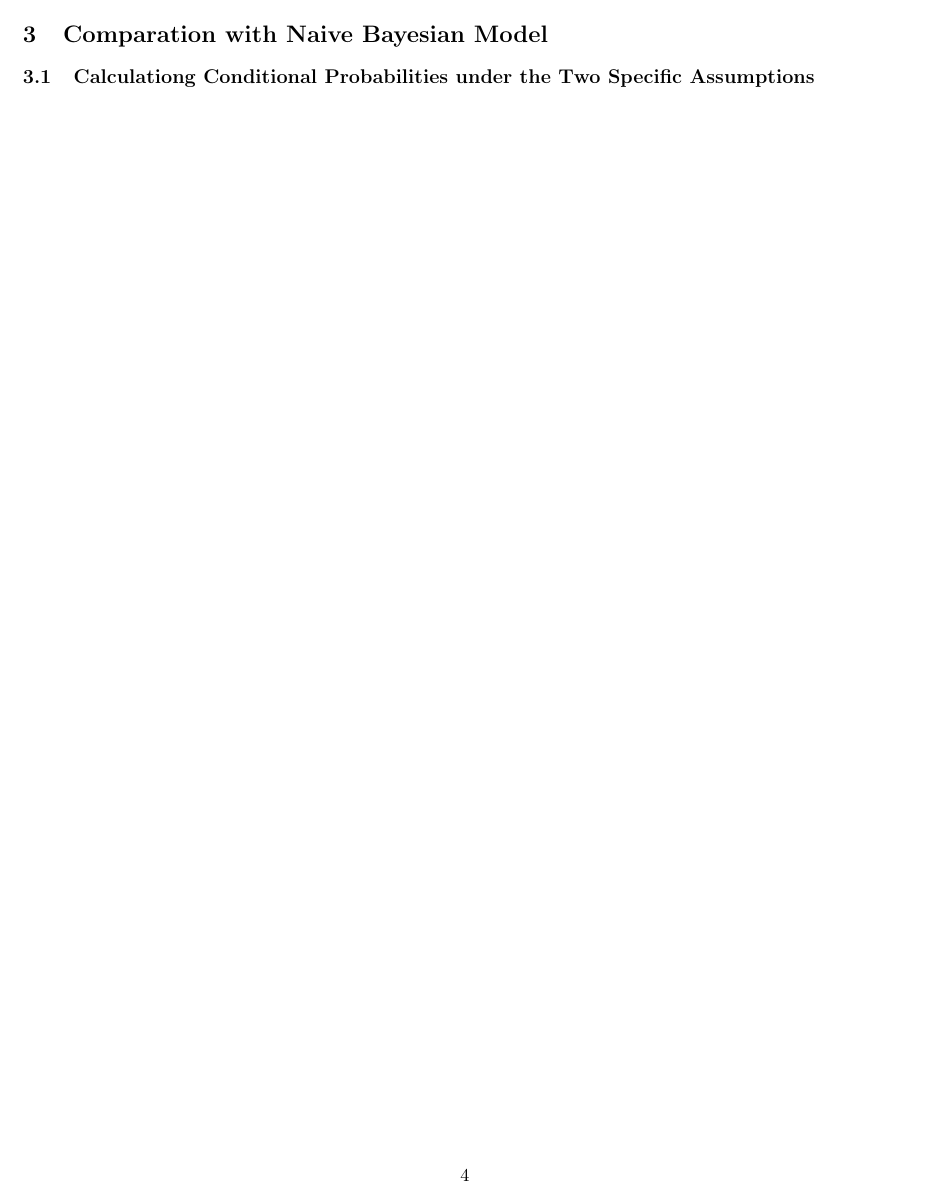
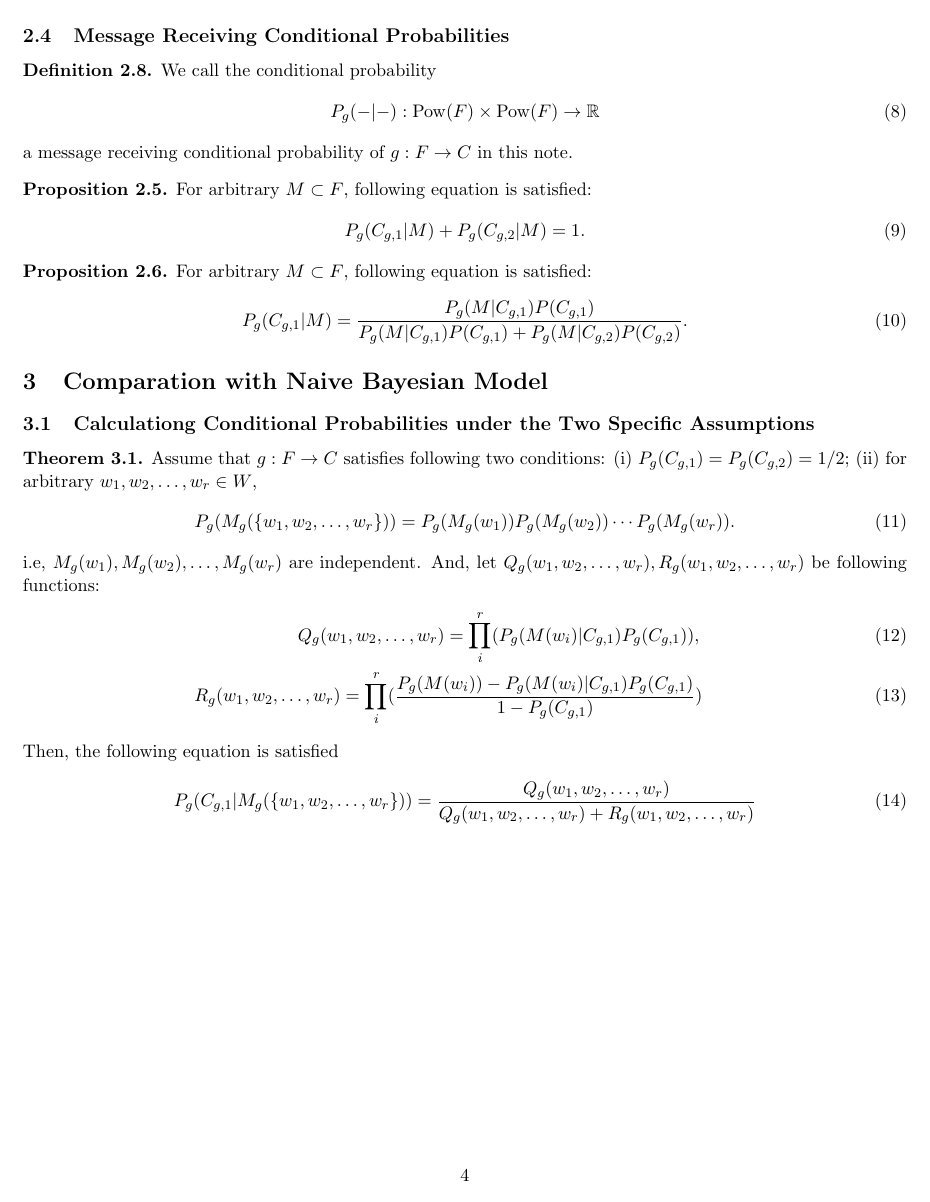
Before and after one commit to jiyucho9145/bfcm, a LaTeX paper (appendix.tex): page 4 of 4. Compiled offline with pdfLaTeX.

Commit message:
The appendix was updated.

```diff
--- a/appendix.tex
+++ b/appendix.tex
@@ -4,5 +4,6 @@
 \theoremstyle{definition}
 \newtheorem{definition}{Definition}[section]
 \newtheorem{proposition}{Proposition}[section]
+\newtheorem{theorem}{Theorem}[section]
 \begin{document}
 
@@ -107,13 +108,20 @@ We call the conditional probability
 \begin{equation}
 P_{g}(-|-): \mathrm{Pow}(F) \times \mathrm{Pow}(F) \to \mathbb{R}
 \end{equation}
-a message receiving conditional probability of $ g : F \to C $.
+a message receiving conditional probability of $ g : F \to C $ in this note.
 \end{definition}
 
 \begin{proposition}
-For arbitrary $ w \in W $, following equation is satisfied:
+For arbitrary $ M \subset F $, following equation is satisfied:
 \begin{equation}
-P_{g}(C_{g,1}|M(w)) + P_{g}(C_{g,2}|M(w)) = 1.
+P_{g}(C_{g,1}|M) + P_{g}(C_{g,2}|M) = 1.
+\end{equation}
+\end{proposition}
+
+\begin{proposition}
+For arbitrary $ M \subset F $, following equation is satisfied:
+\begin{equation}
+P_{g}(C_{g,1}|M) = \frac{P_{g}(M|C_{g,1})P(C_{g,1})}{P_{g}(M|C_{g,1})P(C_{g,1}) + P_{g}(M|C_{g,2})P(C_{g,2})}.
 \end{equation}
 \end{proposition}
 
@@ -121,6 +129,26 @@ P_{g}(C_{g,1}|M(w)) + P_{g}(C_{g,2}|M(w)) = 1.
 
 \subsection{Calculationg Conditional Probabilities under the Two Specific Assumptions}
 
+\begin{theorem}
+Assume that $ g : F \to C $ satisfies following two conditions:
+(i) $ P_{g}(C_{g,1}) = P_{g}(C_{g,2}) = 1/2 $;
+(ii) for arbitrary $ w_{1}, w_{2}, \dots, w_{r} \in W $,
+\begin{equation}
+P_{g}(M_{g}(\{ w_{1}, w_{2}, \dots, w_{r} \})) = P_{g}(M_{g}(w_{1}))P_{g}(M_{g}(w_{2})) \cdots P_{g}(M_{g}(w_{r})).
+\end{equation}
+i.e, $ M_{g}(w_{1}), M_{g}(w_{2}), \dots, M_{g}(w_{r}) $ are independent.
+And, let $ Q_{g}(w_{1}, w_{2}, \dots, w_{r}), R_{g}(w_{1}, w_{2}, \dots, w_{r}) $ be following functions:
+\begin{eqnarray}
+Q_{g}(w_{1}, w_{2}, \dots, w_{r}) = \prod_{i}^{r}(P_{g}(M(w_{i})|C_{g,1})P_{g}(C_{g,1})), \\
+R_{g}(w_{1}, w_{2}, \dots, w_{r}) = \prod_{i}^{r}(\frac{P_{g}(M(w_{i})) - P_{g}(M(w_{i})|C_{g,1})P_{g}(C_{g,1})}{1 - P_{g}(C_{g,1})})
+\end{eqnarray}
+Then, the following equation is satisfied
+\begin{equation}
+P_{g}(C_{g,1}|M_{g}(\{ w_{1}, w_{2}, \dots, w_{r} \}))
+= \frac{Q_{g}(w_{1}, w_{2}, \dots, w_{r})}{Q_{g}(w_{1}, w_{2}, \dots, w_{r}) + R_{g}(w_{1}, w_{2}, \dots, w_{r})}
+\end{equation}
+\end{theorem}
+
 %\begin{thebibliography}{99}
 %\bibitem{J}{Joel Grus, Data Science from Scratch: First Princeples with Python, O'Reilly (2019)}
 %\end{thebibliography}
```
Also changed, not shown: appendix.pdf, appendix.tex (10 more changed lines).
